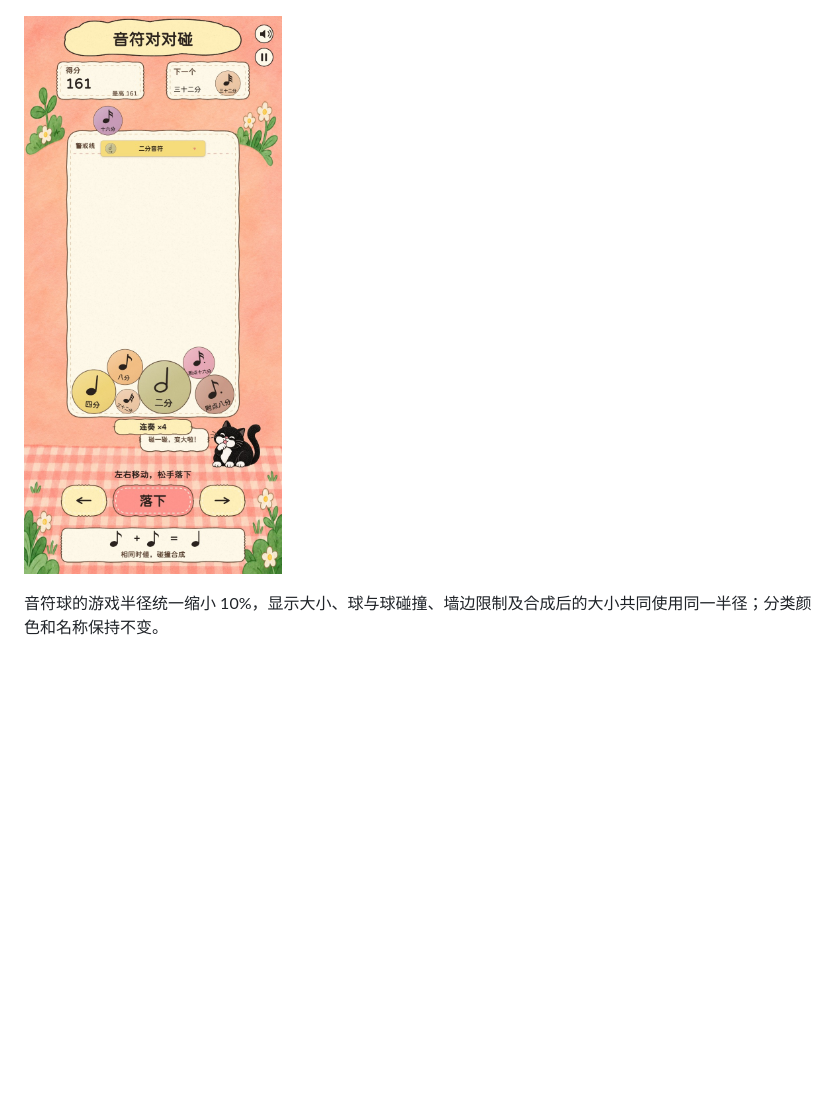
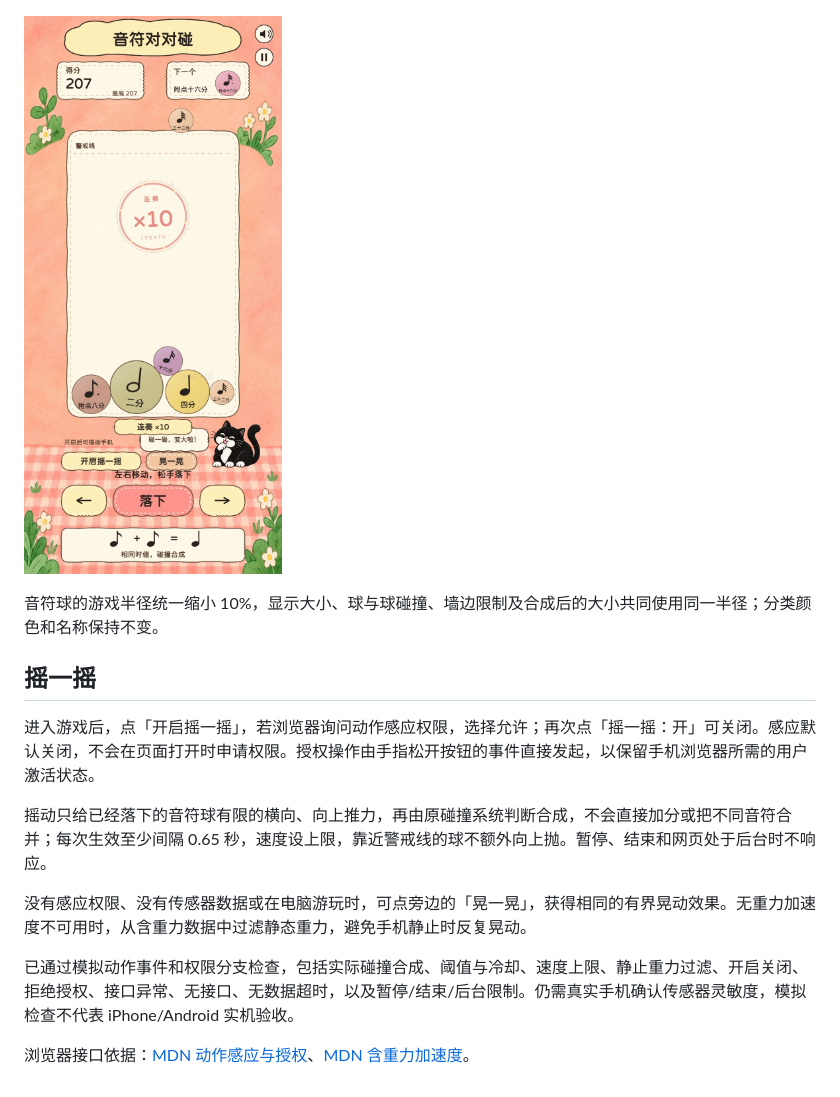
Before and after one commit to xiuyan0624-eng/dsh-games, a Markdown page: staff-drop/README.md, the part around the change. GitHub-like rendering; pictures changed too: staff-drop/preview-game.jpg; blank space fills up the shorter version.

Commit message:
Add opt-in phone shake and bounded manual nudge for note balls

```diff
--- a/staff-drop/README.md
+++ b/staff-drop/README.md
@@ -23,3 +23,15 @@
 ![游戏中](preview-game.jpg)
 
 音符球的游戏半径统一缩小 10%，显示大小、球与球碰撞、墙边限制及合成后的大小共同使用同一半径；分类颜色和名称保持不变。
+
+## 摇一摇
+
+进入游戏后，点「开启摇一摇」，若浏览器询问动作感应权限，选择允许；再次点「摇一摇：开」可关闭。感应默认关闭，不会在页面打开时申请权限。授权操作由手指松开按钮的事件直接发起，以保留手机浏览器所需的用户激活状态。
+
+摇动只给已经落下的音符球有限的横向、向上推力，再由原碰撞系统判断合成，不会直接加分或把不同音符合并；每次生效至少间隔 0.65 秒，速度设上限，靠近警戒线的球不额外向上抛。暂停、结束和网页处于后台时不响应。
+
+没有感应权限、没有传感器数据或在电脑游玩时，可点旁边的「晃一晃」，获得相同的有界晃动效果。无重力加速度不可用时，从含重力数据中过滤静态重力，避免手机静止时反复晃动。
+
+已通过模拟动作事件和权限分支检查，包括实际碰撞合成、阈值与冷却、速度上限、静止重力过滤、开启关闭、拒绝授权、接口异常、无接口、无数据超时，以及暂停/结束/后台限制。仍需真实手机确认传感器灵敏度，模拟检查不代表 iPhone/Android 实机验收。
+
+浏览器接口依据：[MDN 动作感应与授权](https://developer.mozilla.org/en-US/docs/Web/API/DeviceMotionEvent/requestPermission_static)、[MDN 含重力加速度](https://developer.mozilla.org/en-US/docs/Web/API/DeviceMotionEvent/accelerationIncludingGravity)。
```
Also changed, not shown: 1 other file.
